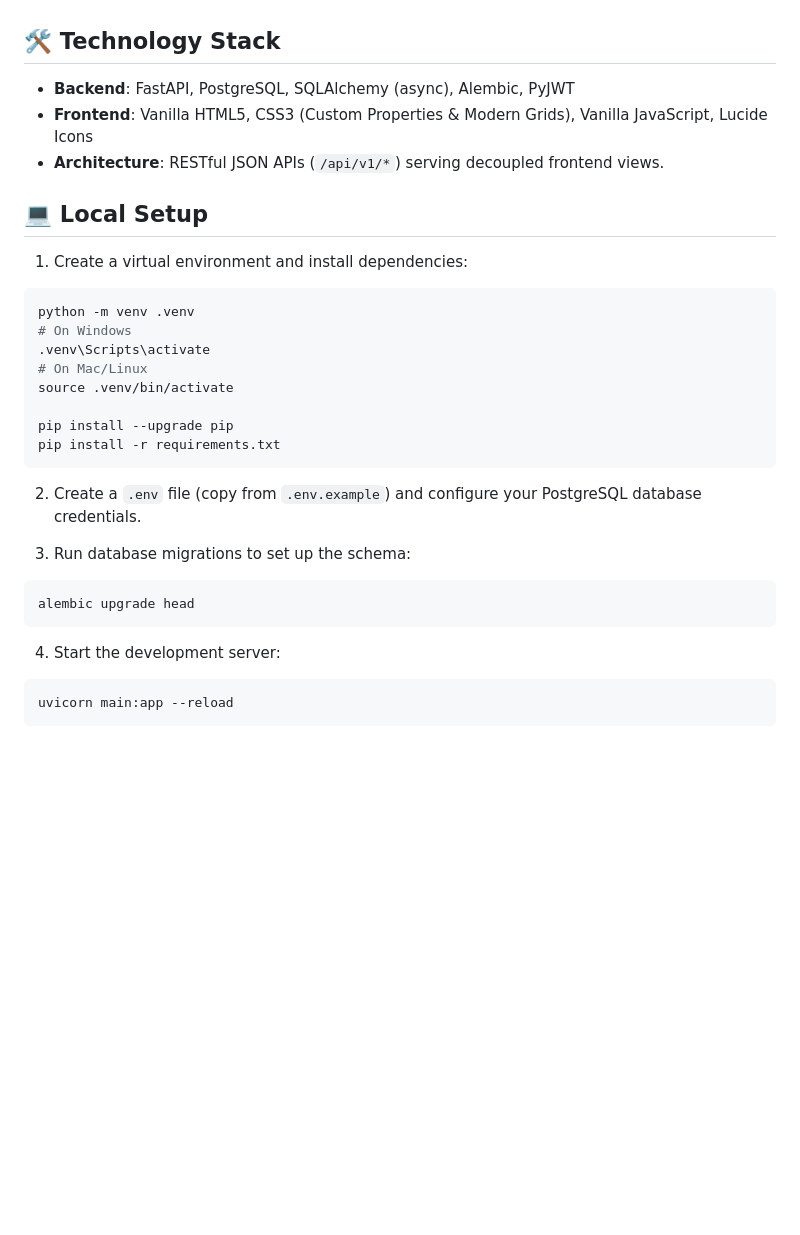
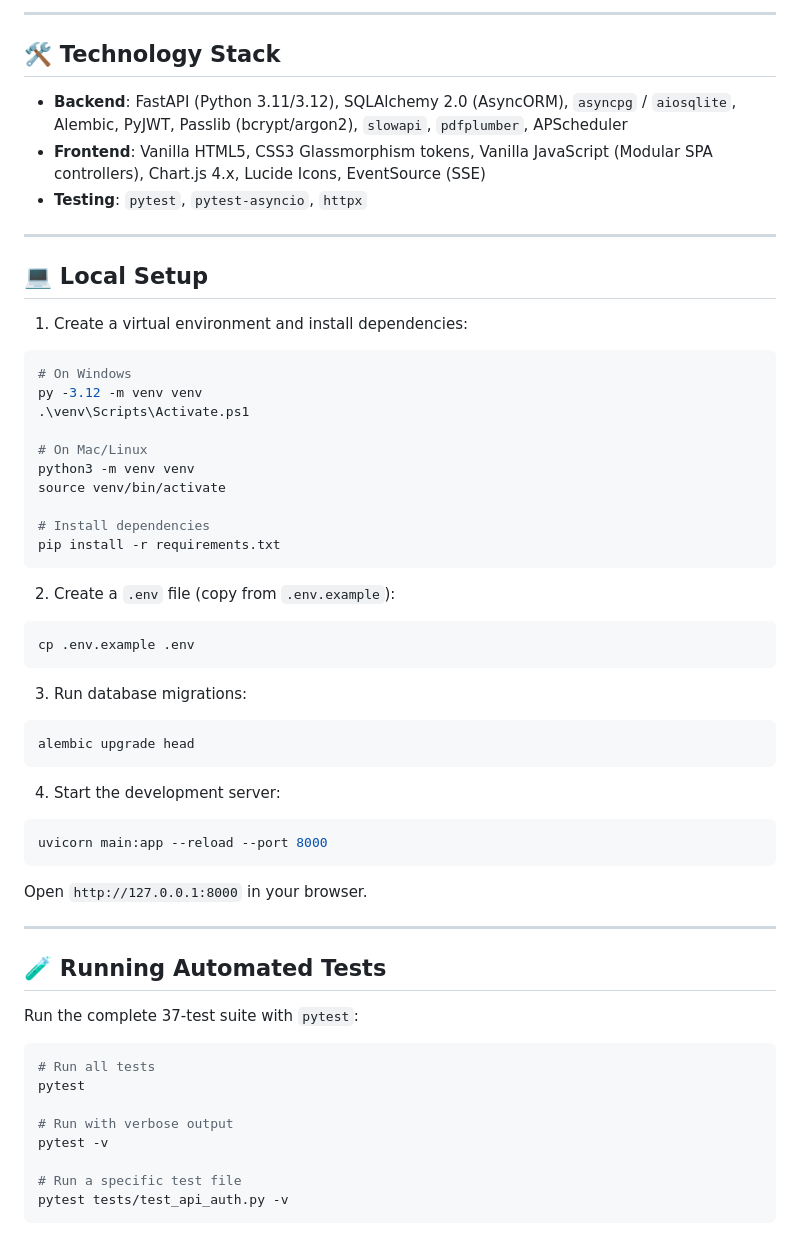
Before and after one commit to sanjith-sanil/FinAdvisor, a Markdown page: README.md, the part around one of its changes. Rendered like a GitHub page; blank space fills up the shorter version.

Commit message:
Update README.md with pytest testing instructions, rate limiting security, Mermaid system architecture diagram, and API reference table

````diff
--- a/README.md
+++ b/README.md
@@ -20,33 +37,59 @@ A production-ready, highly polished personal finance and credit advisory applica
+---
 
 ## 🛠️ Technology Stack
 
-*   **Backend**: FastAPI, PostgreSQL, SQLAlchemy (async), Alembic, PyJWT
-*   **Frontend**: Vanilla HTML5, CSS3 (Custom Properties & Modern Grids), Vanilla JavaScript, Lucide Icons
-*   **Architecture**: RESTful JSON APIs (`/api/v1/*`) serving decoupled frontend views.
+* **Backend**: FastAPI (Python 3.11/3.12), SQLAlchemy 2.0 (AsyncORM), `asyncpg` / `aiosqlite`, Alembic, PyJWT, Passlib (bcrypt/argon2), `slowapi`, `pdfplumber`, APScheduler
+* **Frontend**: Vanilla HTML5, CSS3 Glassmorphism tokens, Vanilla JavaScript (Modular SPA controllers), Chart.js 4.x, Lucide Icons, EventSource (SSE)
+* **Testing**: `pytest`, `pytest-asyncio`, `httpx`
+
+---
 
 ## 💻 Local Setup
 
 1. Create a virtual environment and install dependencies:
 ```bash
-python -m venv .venv
 # On Windows
-.venv\Scripts\activate
+py -3.12 -m venv venv
+.\venv\Scripts\Activate.ps1
+
 # On Mac/Linux
-source .venv/bin/activate
+python3 -m venv venv
+source venv/bin/activate
 
-pip install --upgrade pip
+# Install dependencies
 pip install -r requirements.txt
 ```
 
-2. Create a `.env` file (copy from `.env.example`) and configure your PostgreSQL database credentials.
+2. Create a `.env` file (copy from `.env.example`):
+```bash
+cp .env.example .env
+```
 
-3. Run database migrations to set up the schema:
+3. Run database migrations:
 ```bash
 alembic upgrade head
 ```
 
 4. Start the development server:
 ```bash
-uvicorn main:app --reload
+uvicorn main:app --reload --port 8000
+```
+Open `http://127.0.0.1:8000` in your browser.
+
+---
+
+## 🧪 Running Automated Tests
+
+Run the complete 37-test suite with `pytest`:
+
+```bash
+# Run all tests
+pytest
+
+# Run with verbose output
+pytest -v
+
+# Run a specific test file
+pytest tests/test_api_auth.py -v
 ```
 
````
Also changed, not shown: other parts of README.md (+55 -20 lines).
